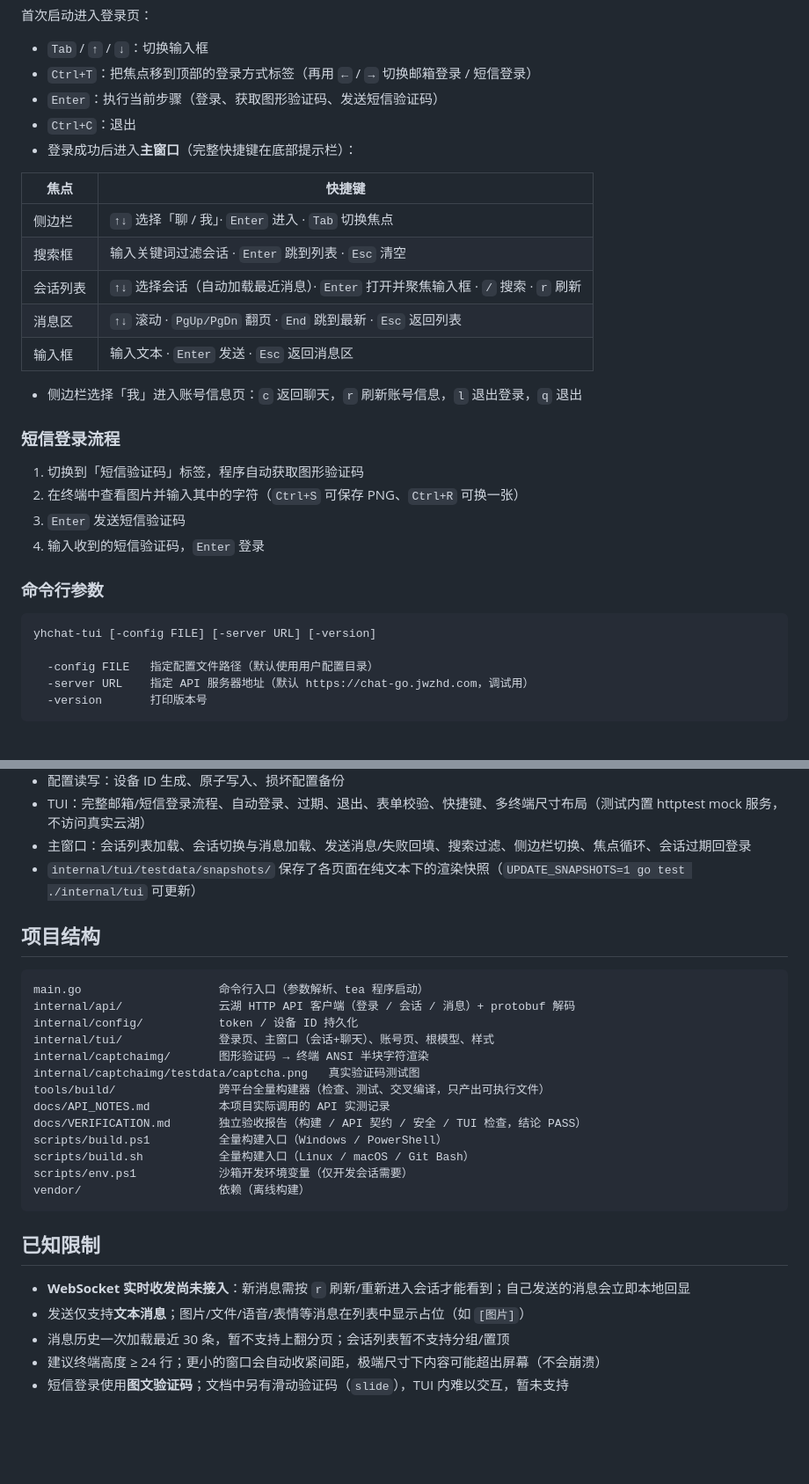
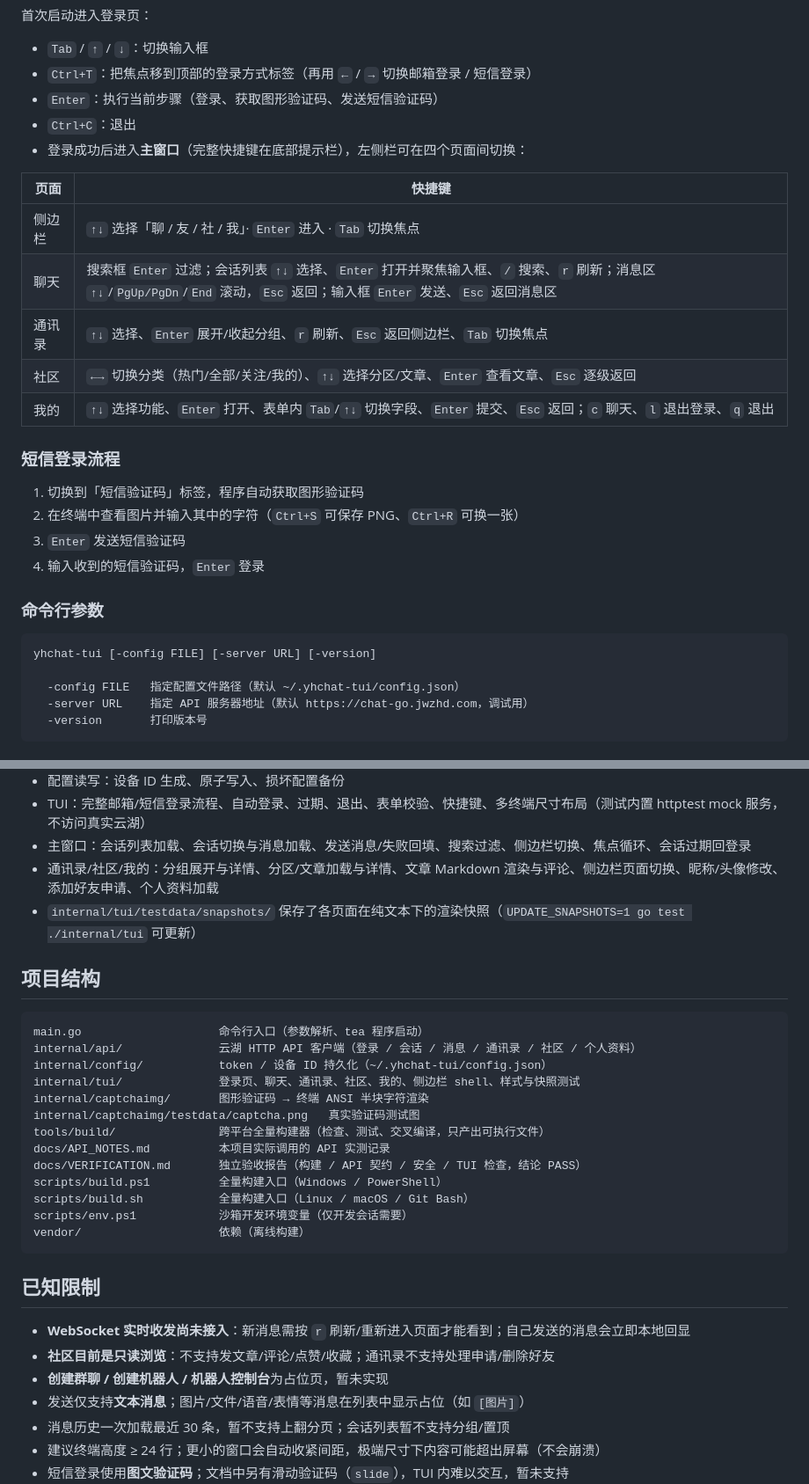
Before and after one commit to 1ctrl-cv/yhchat-TUI, a Markdown page: README.md, 2 parts joined by grey strips. Shown at 88% size. Rendered like a GitHub page; blank space fills up the shorter version.

````diff
--- a/README.md
+++ b/README.md
@@ -106,17 +116,15 @@ yhchat-tui -version      # 单独构建显示 0.1.0-dev，全量构建会注入
 - `Ctrl+T`：把焦点移到顶部的登录方式标签（再用 `←` / `→` 切换邮箱登录 / 短信登录）
 - `Enter`：执行当前步骤（登录、获取图形验证码、发送短信验证码）
 - `Ctrl+C`：退出
-- 登录成功后进入**主窗口**（完整快捷键在底部提示栏）：
+- 登录成功后进入**主窗口**（完整快捷键在底部提示栏），左侧栏可在四个页面间切换：
 
-| 焦点 | 快捷键 |
+| 页面 | 快捷键 |
 | --- | --- |
-| 侧边栏 | `↑↓` 选择「聊 / 我」· `Enter` 进入 · `Tab` 切换焦点 |
-| 搜索框 | 输入关键词过滤会话 · `Enter` 跳到列表 · `Esc` 清空 |
-| 会话列表 | `↑↓` 选择会话（自动加载最近消息）· `Enter` 打开并聚焦输入框 · `/` 搜索 · `r` 刷新 |
-| 消息区 | `↑↓` 滚动 · `PgUp/PgDn` 翻页 · `End` 跳到最新 · `Esc` 返回列表 |
-| 输入框 | 输入文本 · `Enter` 发送 · `Esc` 返回消息区 |
-
-- 侧边栏选择「我」进入账号信息页：`c` 返回聊天，`r` 刷新账号信息，`l` 退出登录，`q` 退出
+| 侧边栏 | `↑↓` 选择「聊 / 友 / 社 / 我」· `Enter` 进入 · `Tab` 切换焦点 |
+| 聊天 | 搜索框 `Enter` 过滤；会话列表 `↑↓` 选择、`Enter` 打开并聚焦输入框、`/` 搜索、`r` 刷新；消息区 `↑↓`/`PgUp/PgDn`/`End` 滚动，`Esc` 返回；输入框 `Enter` 发送、`Esc` 返回消息区 |
+| 通讯录 | `↑↓` 选择、`Enter` 展开/收起分组、`r` 刷新、`Esc` 返回侧边栏、`Tab` 切换焦点 |
+| 社区 | `←→` 切换分类（热门/全部/关注/我的）、`↑↓` 选择分区/文章、`Enter` 查看文章、`Esc` 逐级返回 |
+| 我的 | `↑↓` 选择功能、`Enter` 打开、表单内 `Tab`/`↑↓` 切换字段、`Enter` 提交、`Esc` 返回；`c` 聊天、`l` 退出登录、`q` 退出 |
 
 ### 短信登录流程
 
@@ -130,7 +138,7 @@ yhchat-tui -version      # 单独构建显示 0.1.0-dev，全量构建会注入
 ```
 yhchat-tui [-config FILE] [-server URL] [-version]
 
-  -config FILE   指定配置文件路径（默认使用用户配置目录）
+  -config FILE   指定配置文件路径（默认 ~/.yhchat-tui/config.json）
   -server URL    指定 API 服务器地址（默认 https://chat-go.jwzhd.com，调试用）
   -version       打印版本号
 ```
@@ -166,15 +174,16 @@ go vet ./...
 - 配置读写：设备 ID 生成、原子写入、损坏配置备份
 - TUI：完整邮箱/短信登录流程、自动登录、过期、退出、表单校验、快捷键、多终端尺寸布局（测试内置 httptest mock 服务，不访问真实云湖）
 - 主窗口：会话列表加载、会话切换与消息加载、发送消息/失败回填、搜索过滤、侧边栏切换、焦点循环、会话过期回登录
+- 通讯录/社区/我的：分组展开与详情、分区/文章加载与详情、文章 Markdown 渲染与评论、侧边栏页面切换、昵称/头像修改、添加好友申请、个人资料加载
 - `internal/tui/testdata/snapshots/` 保存了各页面在纯文本下的渲染快照（`UPDATE_SNAPSHOTS=1 go test ./internal/tui` 可更新）
 
 ## 项目结构
 
 ```
 main.go                    命令行入口（参数解析、tea 程序启动）
-internal/api/              云湖 HTTP API 客户端（登录 / 会话 / 消息）+ protobuf 解码
-internal/config/           token / 设备 ID 持久化
-internal/tui/              登录页、主窗口（会话+聊天）、账号页、根模型、样式
+internal/api/              云湖 HTTP API 客户端（登录 / 会话 / 消息 / 通讯录 / 社区 / 个人资料）
+internal/config/           token / 设备 ID 持久化（~/.yhchat-tui/config.json）
+internal/tui/              登录页、聊天、通讯录、社区、我的、侧边栏 shell、样式与快照测试
 internal/captchaimg/       图形验证码 → 终端 ANSI 半块字符渲染
 internal/captchaimg/testdata/captcha.png   真实验证码测试图
 tools/build/               跨平台全量构建器（检查、测试、交叉编译，只产出可执行文件）
@@ -188,7 +197,9 @@ vendor/                    依赖（离线构建）
 
 ## 已知限制
 
-- **WebSocket 实时收发尚未接入**：新消息需按 `r` 刷新/重新进入会话才能看到；自己发送的消息会立即本地回显
+- **WebSocket 实时收发尚未接入**：新消息需按 `r` 刷新/重新进入页面才能看到；自己发送的消息会立即本地回显
+- **社区目前是只读浏览**：不支持发文章/评论/点赞/收藏；通讯录不支持处理申请/删除好友
+- **创建群聊 / 创建机器人 / 机器人控制台**为占位页，暂未实现
 - 发送仅支持**文本消息**；图片/文件/语音/表情等消息在列表中显示占位（如 `[图片]`）
 - 消息历史一次加载最近 30 条，暂不支持上翻分页；会话列表暂不支持分组/置顶
 - 建议终端高度 ≥ 24 行；更小的窗口会自动收紧间距，极端尺寸下内容可能超出屏幕（不会崩溃）
````
Also changed, not shown: other parts of README.md (+19 -9 lines), AGENTS.md (+6 -4 lines), docs/API_NOTES.md (+39 -0 lines), assets/screenshots/chat.png, assets/screenshots/community-article.png (added), assets/screenshots/community.png (added), assets/screenshots/contacts.png (added), assets/screenshots/home.png (deleted), assets/screenshots/profile.png (added).
